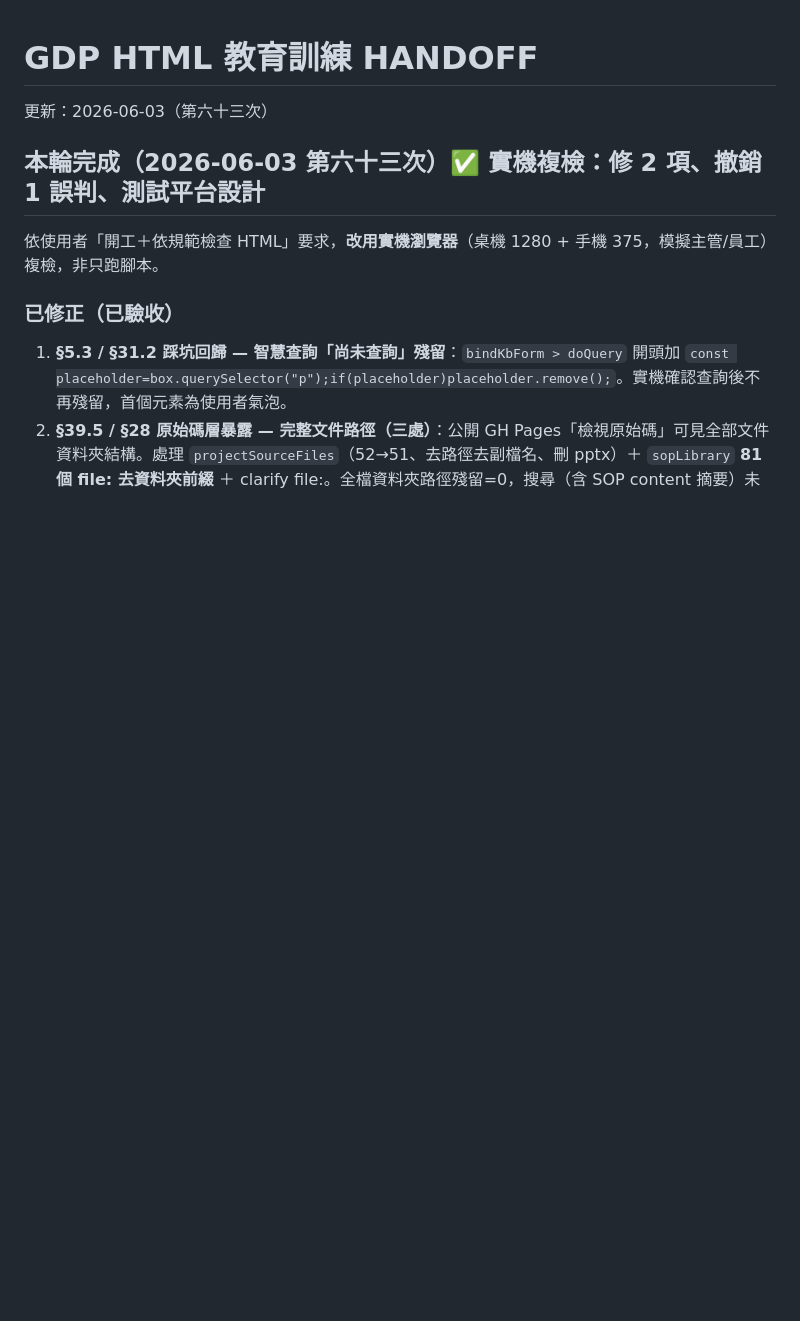
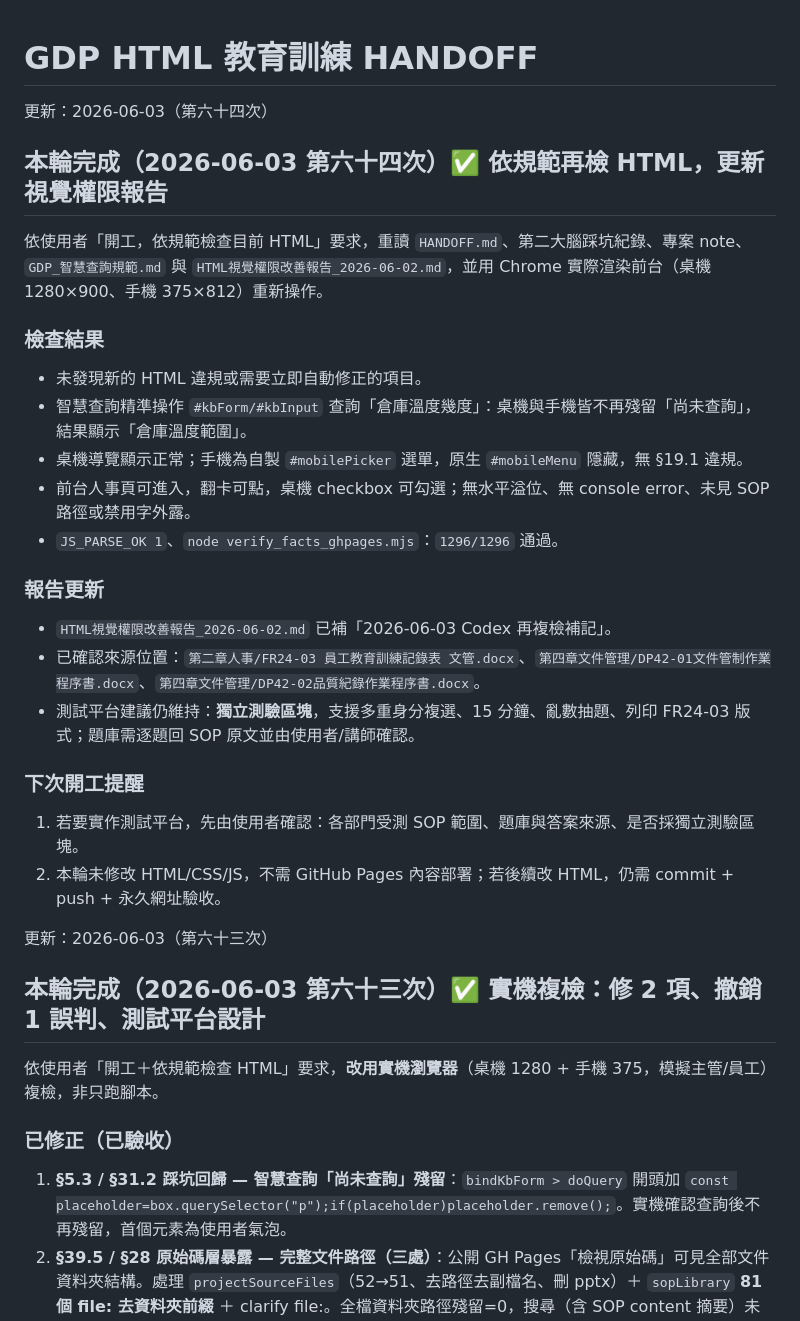
Before and after one commit to N1116839/xinshing-gdp-training, a Markdown page: HANDOFF.md, the part around the change. Rendered like a GitHub page; blank space fills up the shorter version.

Commit message:
docs: update html inspection report

```diff
--- a/HANDOFF.md
+++ b/HANDOFF.md
@@ -1,4 +1,26 @@
 # GDP HTML 教育訓練 HANDOFF
+更新：2026-06-03（第六十四次）
+
+## 本輪完成（2026-06-03 第六十四次）✅ 依規範再檢 HTML，更新視覺權限報告
+
+依使用者「開工，依規範檢查目前 HTML」要求，重讀 `HANDOFF.md`、第二大腦踩坑紀錄、專案 note、`GDP_智慧查詢規範.md` 與 `HTML視覺權限改善報告_2026-06-02.md`，並用 Chrome 實際渲染前台（桌機 1280×900、手機 375×812）重新操作。
+
+### 檢查結果
+- 未發現新的 HTML 違規或需要立即自動修正的項目。
+- 智慧查詢精準操作 `#kbForm/#kbInput` 查詢「倉庫溫度幾度」：桌機與手機皆不再殘留「尚未查詢」，結果顯示「倉庫溫度範圍」。
+- 桌機導覽顯示正常；手機為自製 `#mobilePicker` 選單，原生 `#mobileMenu` 隱藏，無 §19.1 違規。
+- 前台人事頁可進入，翻卡可點，桌機 checkbox 可勾選；無水平溢位、無 console error、未見 SOP 路徑或禁用字外露。
+- `JS_PARSE_OK 1`、`node verify_facts_ghpages.mjs`：`1296/1296` 通過。
+
+### 報告更新
+- `HTML視覺權限改善報告_2026-06-02.md` 已補「2026-06-03 Codex 再複檢補記」。
+- 已確認來源位置：`第二章人事/FR24-03 員工教育訓練記錄表 文管.docx`、`第四章文件管理/DP42-01文件管制作業程序書.docx`、`第四章文件管理/DP42-02品質紀錄作業程序書.docx`。
+- 測試平台建議仍維持：**獨立測驗區塊**，支援多重身分複選、15 分鐘、亂數抽題、列印 FR24-03 版式；題庫需逐題回 SOP 原文並由使用者/講師確認。
+
+### 下次開工提醒
+1. 若要實作測試平台，先由使用者確認：各部門受測 SOP 範圍、題庫與答案來源、是否採獨立測驗區塊。
+2. 本輪未修改 HTML/CSS/JS，不需 GitHub Pages 內容部署；若後續改 HTML，仍需 commit + push + 永久網址驗收。
+
 更新：2026-06-03（第六十三次）
 
 ## 本輪完成（2026-06-03 第六十三次）✅ 實機複檢：修 2 項、撤銷 1 誤判、測試平台設計
```
Also changed, not shown: HTML視覺權限改善報告_2026-06-02.md (+18 -2 lines).
